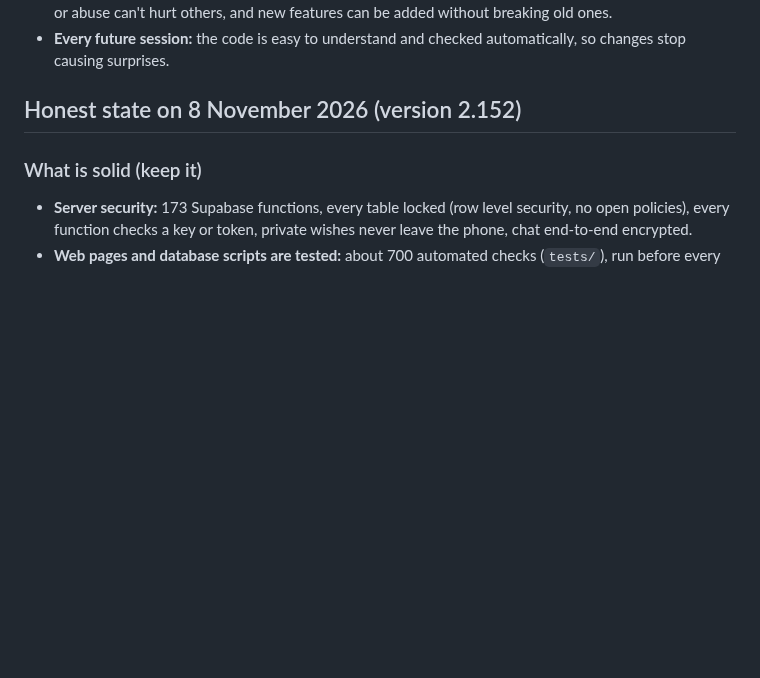
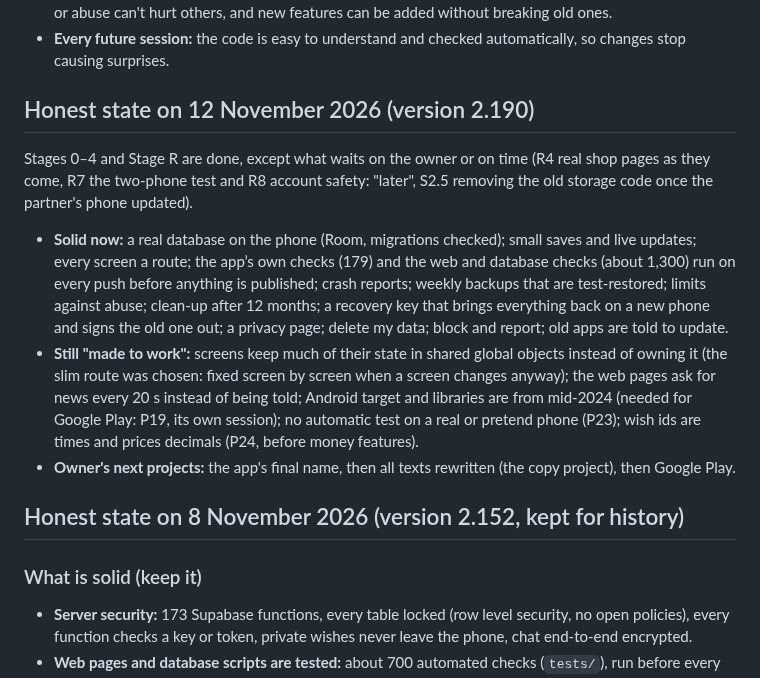
Before and after one commit to AndroidEnthusiast/Wishlist, a Markdown page: docs/ROADMAP.md, the part around the change. GitHub-like rendering; blank space fills up the shorter version.

Commit message:
docs: the roadmap's honest state on 12 November 2026 (2.190)
Co-Authored-By: Claude Opus 5.5 <noreply@anthropic.com>
Claude-Session: https://claude.ai/code/session_014S1iYDMKunhe1HQzu48QCV

```diff
--- a/docs/ROADMAP.md
+++ b/docs/ROADMAP.md
@@ -13,7 +13,21 @@ order, one stage at a time**; tick off steps here (`[x]`) in the same commit tha
   can't hurt others, and new features can be added without breaking old ones.
 - **Every future session:** the code is easy to understand and checked automatically, so changes stop causing surprises.
 
-## Honest state on 8 November 2026 (version 2.152)
+## Honest state on 12 November 2026 (version 2.190)
+Stages 0–4 and Stage R are done, except what waits on the owner or on time (R4 real shop pages as they come, R7 the
+two-phone test and R8 account safety: "later", S2.5 removing the old storage code once the partner's phone updated).
+- **Solid now:** a real database on the phone (Room, migrations checked); small saves and live updates; every screen a
+  route; the app’s own checks (179) and the web and database checks (about 1,300) run on every push before anything is
+  published; crash reports; weekly backups that are test-restored; limits against abuse; clean-up after 12 months; a
+  recovery key that brings everything back on a new phone and signs the old one out; a privacy page; delete my data;
+  block and report; old apps are told to update.
+- **Still "made to work":** screens keep much of their state in shared global objects instead of owning it (the slim
+  route was chosen: fixed screen by screen when a screen changes anyway); the web pages ask for news every 20 s instead
+  of being told; Android target and libraries are from mid-2024 (needed for Google Play: P19, its own session); no
+  automatic test on a real or pretend phone (P23); wish ids are times and prices decimals (P24, before money features).
+- **Owner's next projects:** the app's final name, then all texts rewritten (the copy project), then Google Play.
+
+## Honest state on 8 November 2026 (version 2.152, kept for history)
 
 ### What is solid (keep it)
 - **Server security:** 173 Supabase functions, every table locked (row level security, no open policies), every
```
